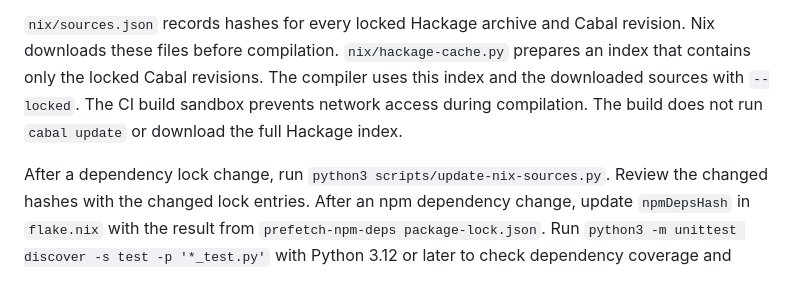
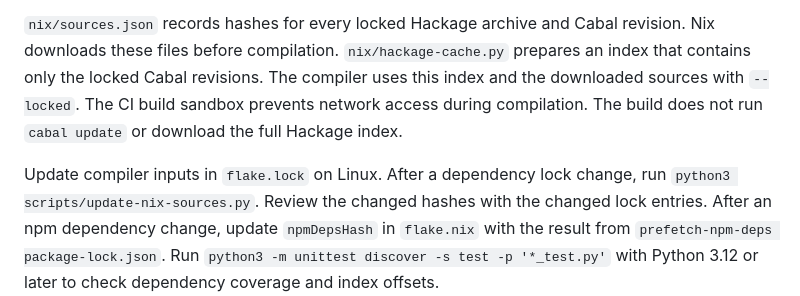
Before and after one commit to ai-haskell-compiler/aihc-hackage, a Markdown page: docs/architecture.md, the part around the change. GitHub-like rendering.

Commit message:
docs: require Linux for compiler input updates

```diff
--- a/docs/architecture.md
+++ b/docs/architecture.md
@@ -147,6 +147,7 @@ The compiler uses this index and the downloaded sources with `--locked`.
 The CI build sandbox prevents network access during compilation.
 The build does not run `cabal update` or download the full Hackage index.
 
+Update compiler inputs in `flake.lock` on Linux.
 After a dependency lock change, run `python3 scripts/update-nix-sources.py`.
 Review the changed hashes with the changed lock entries.
 After an npm dependency change, update `npmDepsHash` in `flake.nix` with the result from `prefetch-npm-deps package-lock.json`.
```
